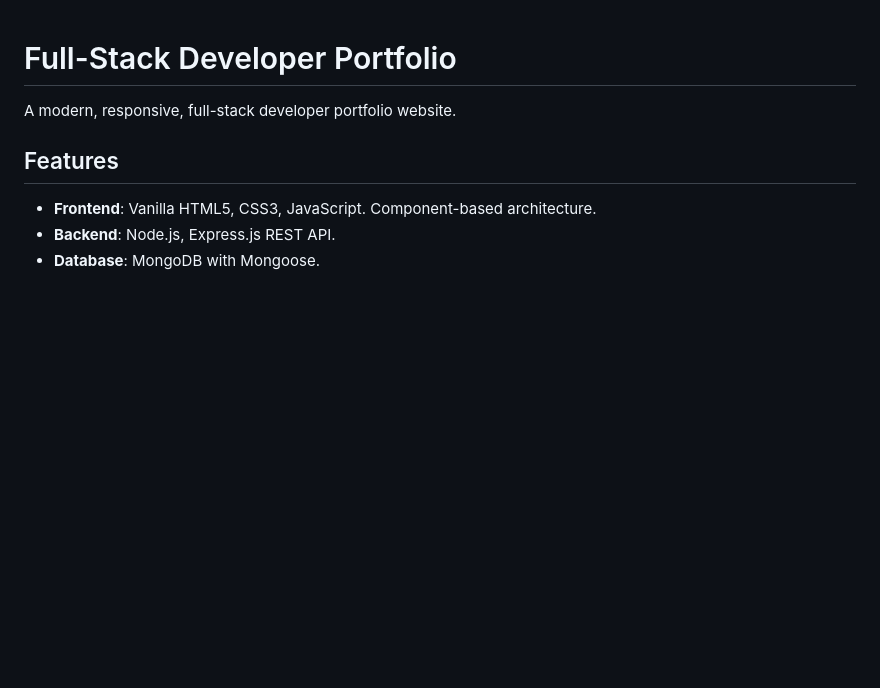
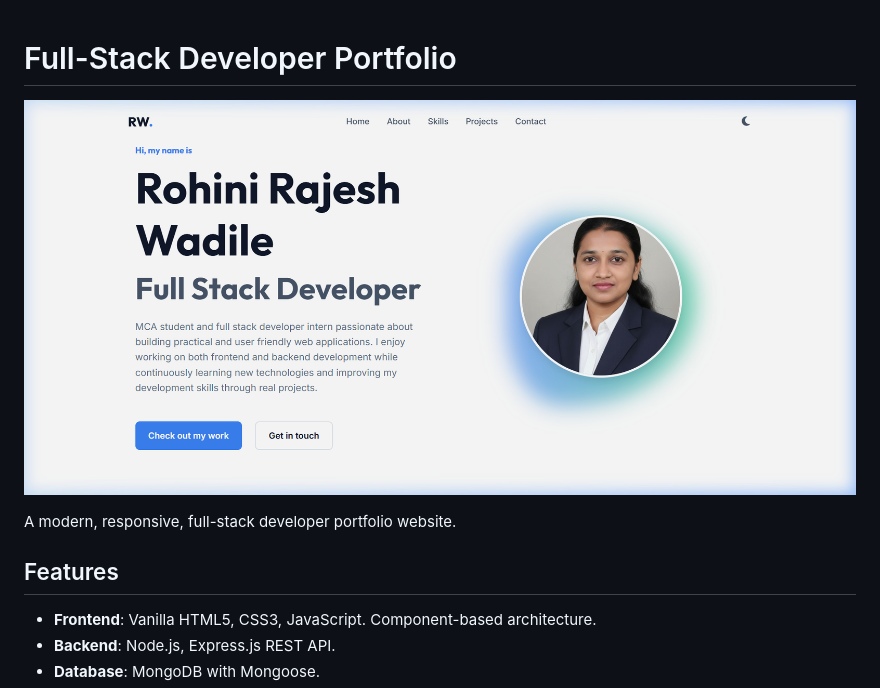
Before and after one commit to RohiniWadile24/MyPortfolioWebsite, a Markdown page: README.md, the part around the change. Drawn GitHub-style; pictures changed too: screenshots/portfolio-preview.png (added); blank space fills up the shorter version.

Commit message:
docs: add website screenshot to README

```diff
--- a/README.md
+++ b/README.md
@@ -1,4 +1,6 @@
 # Full-Stack Developer Portfolio
+
+![Portfolio Preview](./screenshots/portfolio-preview.png)
 
 A modern, responsive, full-stack developer portfolio website.
 
```
